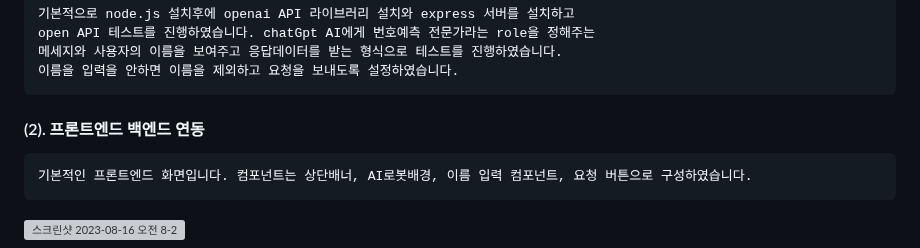
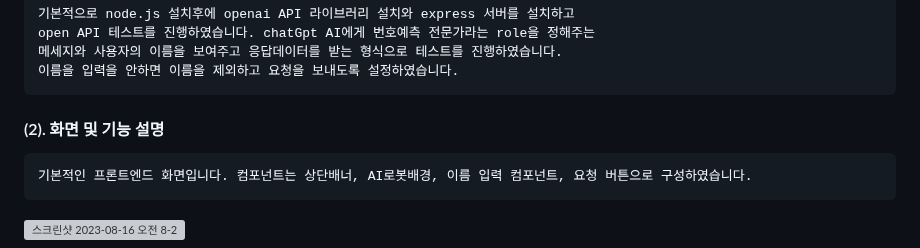
Before and after one commit to hachanghyun/AILottoAnalystWeb, a Markdown page: README.md, the part around the change. Drawn GitHub-style; grey boxes are pictures that could not be loaded.

```diff
--- a/README.md
+++ b/README.md
@@ -10,7 +10,7 @@
     메세지와 사용자의 이름을 보여주고 응답데이터를 받는 형식으로 테스트를 진행하였습니다.
     이름을 입력을 안하면 이름을 제외하고 요청을 보내도록 설정하였습니다.
 
-#### (2). 프론트엔드 백엔드 연동
+#### (2). 화면 및 기능 설명
 
     기본적인 프론트엔드 화면입니다. 컴포넌트는 상단배너, AI로봇배경, 이름 입력 컴포넌트, 요청 버튼으로 구성하였습니다.
 ![스크린샷 2023-08-16 오전 8-2](https://github.com/hachanghyun/AILottoAnalystWeb/assets/33058284/c98217fd-2367-4605-bbd9-409d5edc120d)
```
